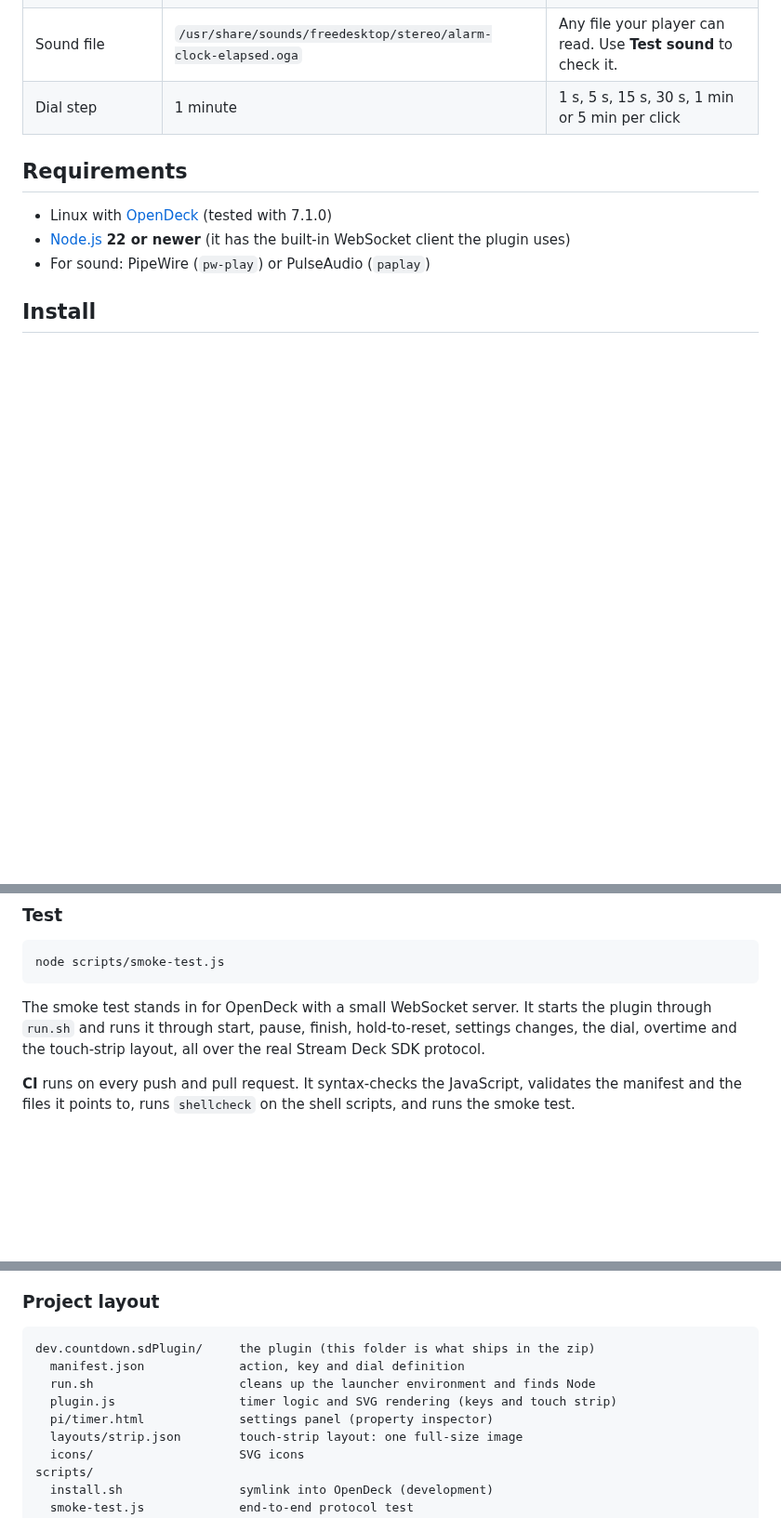
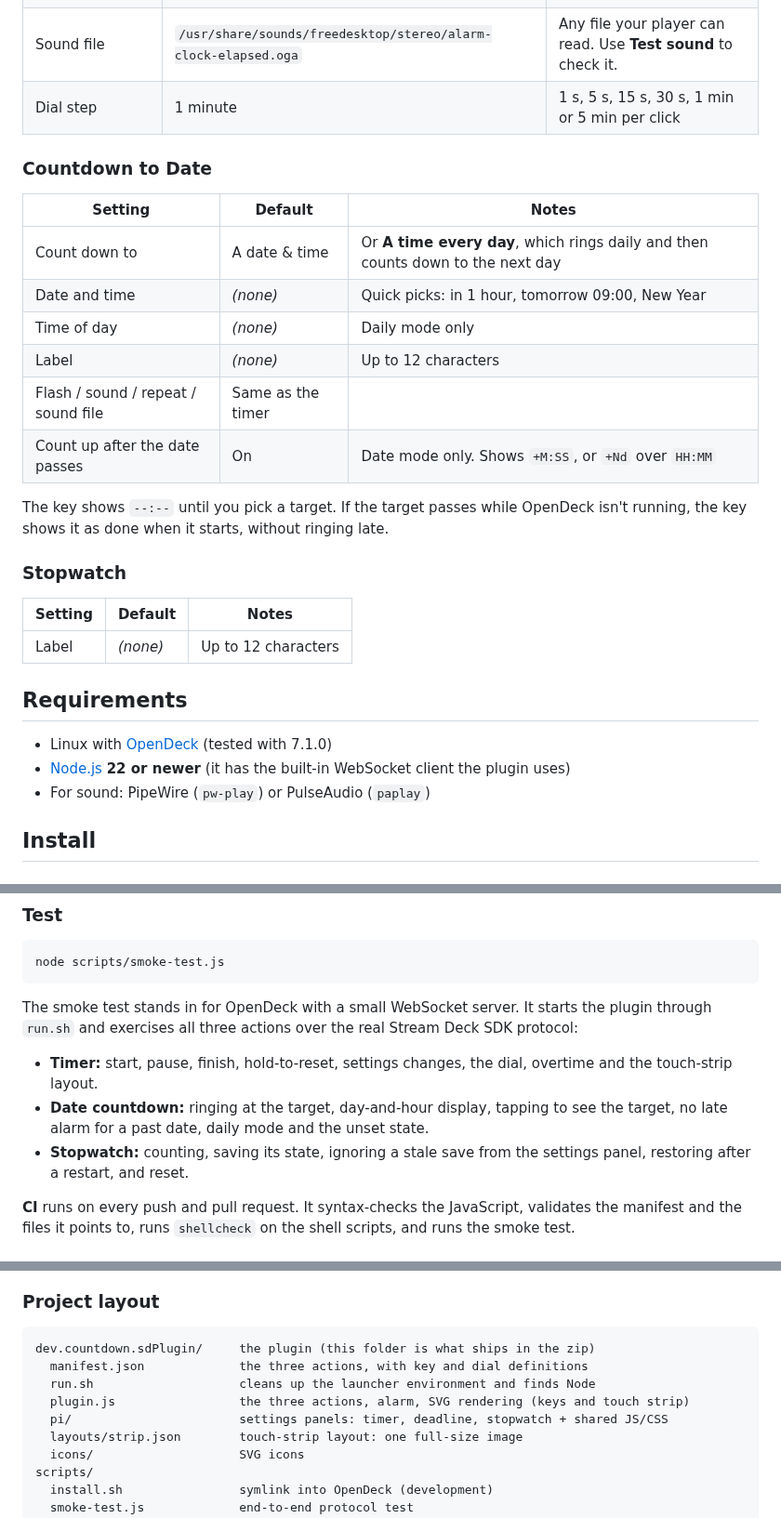
Before and after one commit to NyleGarcia/countdown-opendeck, a Markdown page: README.md, 3 parts joined by grey strips. Shown at 93% size. Rendered like a GitHub page; blank space fills up the shorter version.

````diff
--- a/README.md
+++ b/README.md
@@ -52,6 +61,26 @@ Select the key in OpenDeck to open its settings panel.
 | Keep counting up after zero | Off | Shows `+M:SS` |
 | Sound file | `/usr/share/sounds/freedesktop/stereo/alarm-clock-elapsed.oga` | Any file your player can read. Use **Test sound** to check it. |
 | Dial step | 1 minute | 1 s, 5 s, 15 s, 30 s, 1 min or 5 min per click |
+
+### Countdown to Date
+
+| Setting | Default | Notes |
+|---|---|---|
+| Count down to | A date & time | Or **A time every day**, which rings daily and then counts down to the next day |
+| Date and time | *(none)* | Quick picks: in 1 hour, tomorrow 09:00, New Year |
+| Time of day | *(none)* | Daily mode only |
+| Label | *(none)* | Up to 12 characters |
+| Flash / sound / repeat / sound file | Same as the timer | |
+| Count up after the date passes | On | Date mode only. Shows `+M:SS`, or `+Nd` over `HH:MM` |
+
+The key shows `--:--` until you pick a target. If the target passes while OpenDeck isn't running, the
+key shows it as done when it starts, without ringing late.
+
+### Stopwatch
+
+| Setting | Default | Notes |
+|---|---|---|
+| Label | *(none)* | Up to 12 characters |
 
 ## Requirements
 
@@ -119,8 +148,14 @@ node scripts/smoke-test.js
 ```
 
 The smoke test stands in for OpenDeck with a small WebSocket server. It starts the plugin through
-`run.sh` and runs it through start, pause, finish, hold-to-reset, settings changes, the dial,
-overtime and the touch-strip layout, all over the real Stream Deck SDK protocol.
+`run.sh` and exercises all three actions over the real Stream Deck SDK protocol:
+
+- **Timer:** start, pause, finish, hold-to-reset, settings changes, the dial, overtime and the
+  touch-strip layout.
+- **Date countdown:** ringing at the target, day-and-hour display, tapping to see the target, no
+  late alarm for a past date, daily mode and the unset state.
+- **Stopwatch:** counting, saving its state, ignoring a stale save from the settings panel,
+  restoring after a restart, and reset.
 
 **CI** runs on every push and pull request. It syntax-checks the JavaScript, validates the manifest
 and the files it points to, runs `shellcheck` on the shell scripts, and runs the smoke test.
@@ -151,10 +186,10 @@ as prereleases.
 
 ```
 dev.countdown.sdPlugin/     the plugin (this folder is what ships in the zip)
-  manifest.json             action, key and dial definition
+  manifest.json             the three actions, with key and dial definitions
   run.sh                    cleans up the launcher environment and finds Node
-  plugin.js                 timer logic and SVG rendering (keys and touch strip)
-  pi/timer.html             settings panel (property inspector)
+  plugin.js                 the three actions, alarm, SVG rendering (keys and touch strip)
+  pi/                       settings panels: timer, deadline, stopwatch + shared JS/CSS
   layouts/strip.json        touch-strip layout: one full-size image
   icons/                    SVG icons
 scripts/
````
Also changed, not shown: other parts of README.md (+31 -20 lines), .github/preview.png, 10 other files.
